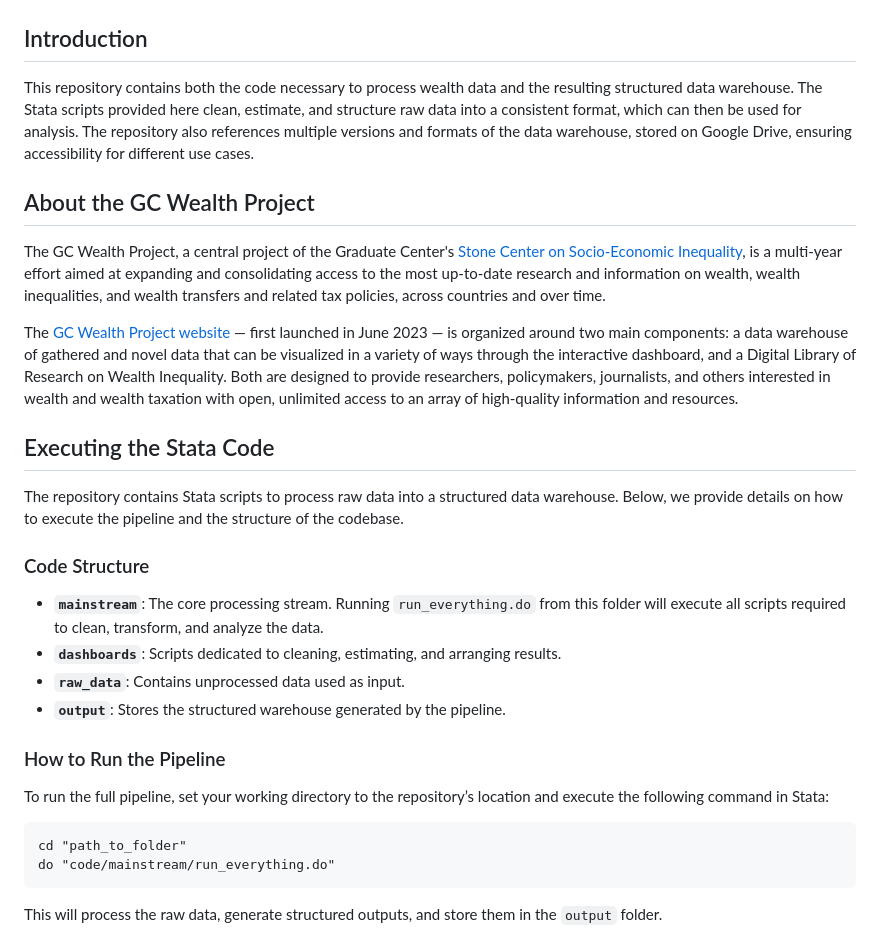
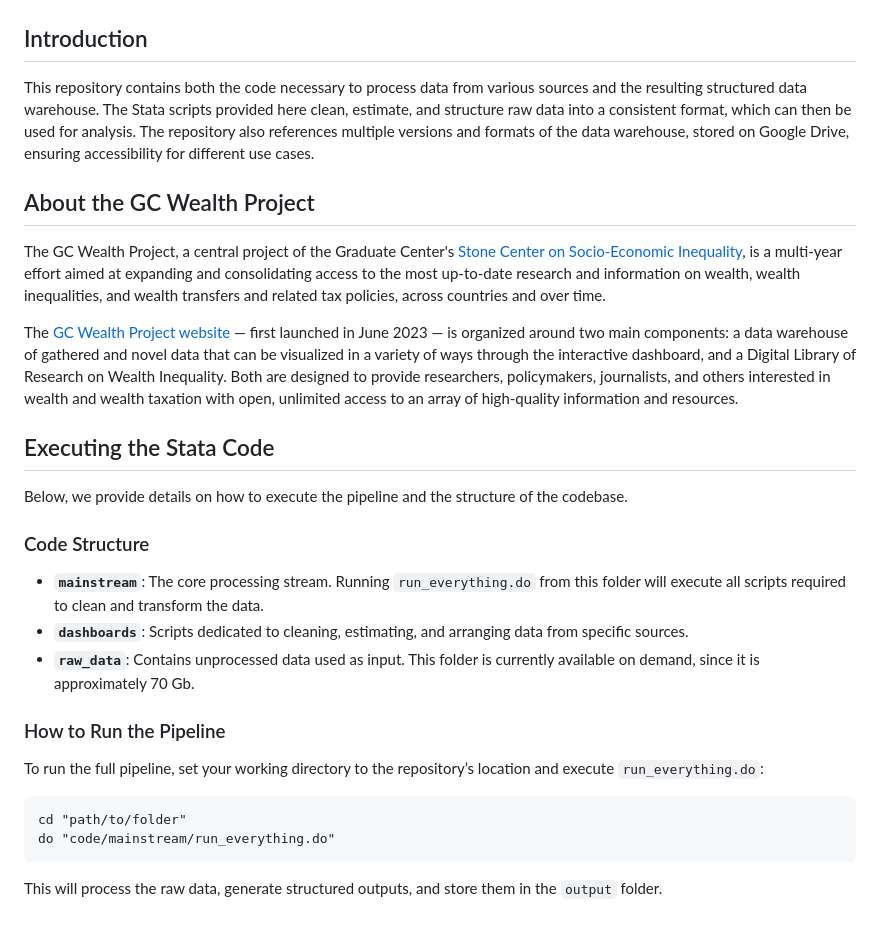
Before and after one commit to LucaGiangregorio93/warehouse, a Markdown page: README.md, the part around the change. GitHub-like rendering.

````diff
--- a/README.md
+++ b/README.md
@@ -16,7 +16,7 @@
 
 ## Introduction
 
-This repository contains both the code necessary to process wealth data and the resulting structured data warehouse. The Stata scripts provided here clean, estimate, and structure raw data into a consistent format, which can then be used for analysis. The repository also references multiple versions and formats of the data warehouse, stored on Google Drive, ensuring accessibility for different use cases.
+This repository contains both the code necessary to process data from various sources and the resulting structured data warehouse. The Stata scripts provided here clean, estimate, and structure raw data into a consistent format, which can then be used for analysis. The repository also references multiple versions and formats of the data warehouse, stored on Google Drive, ensuring accessibility for different use cases.
 
 ## About the GC Wealth Project
 
@@ -26,21 +26,20 @@ The [GC Wealth Project website](https://wealthproject.gc.cuny.edu/index.html)
 
 ## Executing the Stata Code
 
-The repository contains Stata scripts to process raw data into a structured data warehouse. Below, we provide details on how to execute the pipeline and the structure of the codebase.
+Below, we provide details on how to execute the pipeline and the structure of the codebase.
 
 ### Code Structure
 
-- **`mainstream`**: The core processing stream. Running `run_everything.do` from this folder will execute all scripts required to clean, transform, and analyze the data.
-- **`dashboards`**: Scripts dedicated to cleaning, estimating, and arranging results.
-- **`raw_data`**: Contains unprocessed data used as input.
-- **`output`**: Stores the structured warehouse generated by the pipeline.
+- **`mainstream`**: The core processing stream. Running `run_everything.do` from this folder will execute all scripts required to clean and transform the data.
+- **`dashboards`**: Scripts dedicated to cleaning, estimating, and arranging data from specific sources.
+- **`raw_data`**: Contains unprocessed data used as input. This folder is currently available on demand, since it is approximately 70 Gb.
 
 ### How to Run the Pipeline
 
-To run the full pipeline, set your working directory to the repository’s location and execute the following command in Stata:
+To run the full pipeline, set your working directory to the repository’s location and execute `run_everything.do`:
 
 ```stata
-cd "path_to_folder"
+cd "path/to/folder"
 do "code/mainstream/run_everything.do"
 ```
 
````
